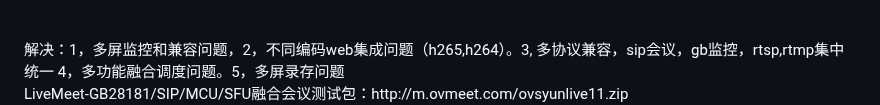
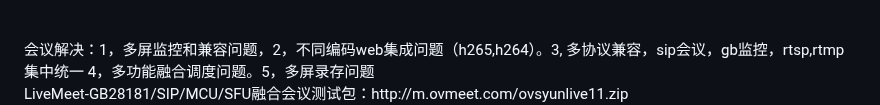
Before and after one commit to ccallcn/ovsyunlive, a Markdown page: README.md, the part around the change. Rendered like a GitHub page.

```diff
--- a/README.md
+++ b/README.md
@@ -66,7 +66,7 @@ http://m.ovmeet.com:7701/play/play.html?rtsp://admin:xxx@192.168.1.105/live0.264
 <br />
 <br />
 <br />
-解决：1，多屏监控和兼容问题，2，不同编码web集成问题（h265,h264）。3, 多协议兼容，sip会议，gb监控，rtsp,rtmp集中统一 4，多功能融合调度问题。5，多屏录存问题<br />
+会议解决：1，多屏监控和兼容问题，2，不同编码web集成问题（h265,h264）。3, 多协议兼容，sip会议，gb监控，rtsp,rtmp集中统一 4，多功能融合调度问题。5，多屏录存问题<br />
 LiveMeet-GB28181/SIP/MCU/SFU融合会议测试包：http://m.ovmeet.com/ovsyunlive11.zip<br />
 <p align="center"><img src="https://github.com/ccallcn/ovsyunlive/raw/master/QQ截图20250319110346.png" /></p>
 有业务需求可以联系 QQ:1410919373 QQ群:216403866
```
